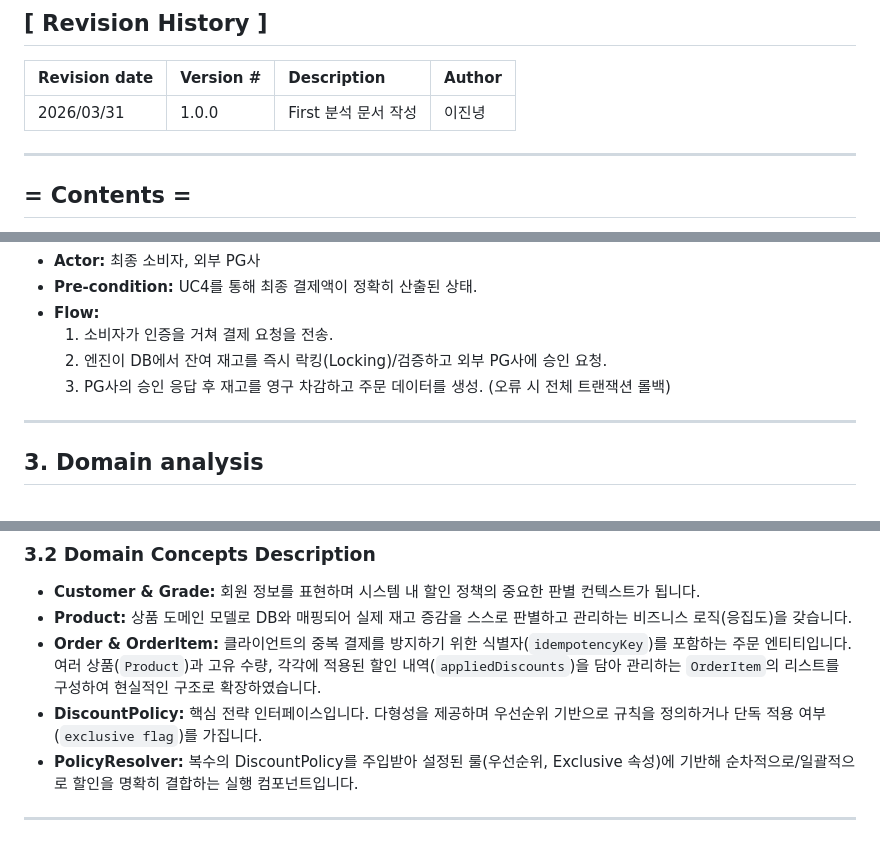
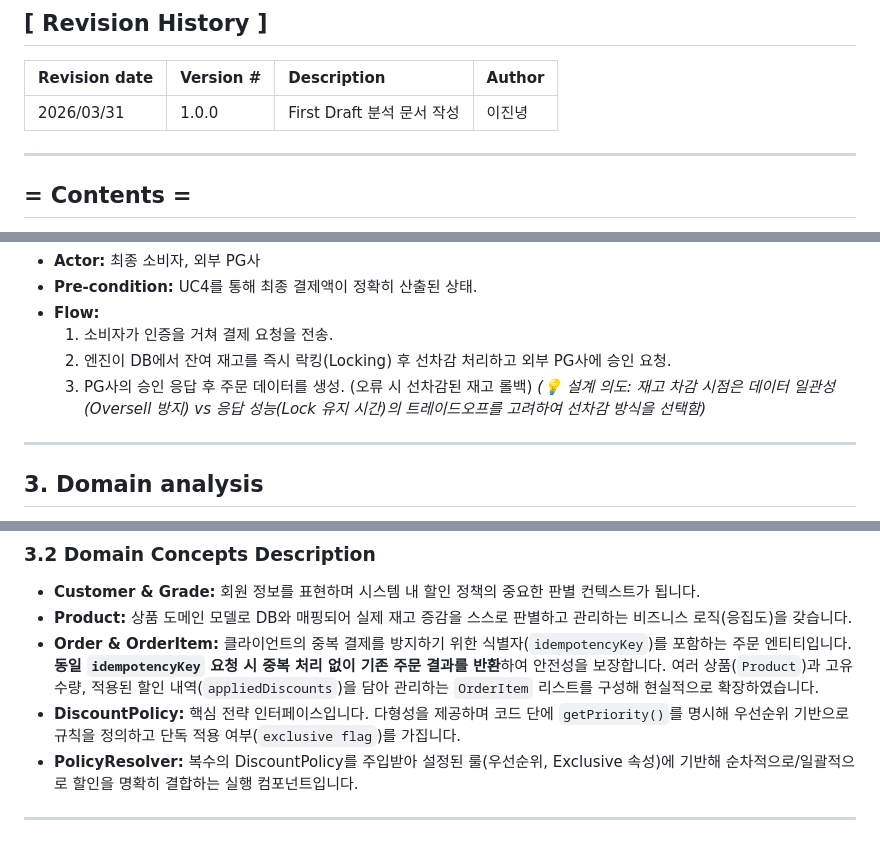
Before and after one commit to dlwlssud123/OSS_shopping, a Markdown page: Analysis_22212025_이진녕.md, 3 parts joined by grey strips. Drawn GitHub-style.

Commit message:
Finalize architectural details in Analysis doc based on constraints and priority parameters

```diff
--- a/Analysis_22212025_이진녕.md
+++ b/Analysis_22212025_이진녕.md
@@ -14,7 +14,7 @@
 
 | Revision date | Version # | Description | Author |
 | :--- | :--- | :--- | :--- |
-| 2026/03/31 | 1.0.0 | First 분석 문서 작성 | 이진녕 |
+| 2026/03/31 | 1.0.0 | First Draft 분석 문서 작성 | 이진녕 |
 
 ---
 
@@ -127,8 +127,9 @@ graph LR
 * **Pre-condition:** UC4를 통해 최종 결제액이 정확히 산출된 상태.
 * **Flow:**
   1. 소비자가 인증을 거쳐 결제 요청을 전송.
-  2. 엔진이 DB에서 잔여 재고를 즉시 락킹(Locking)/검증하고 외부 PG사에 승인 요청.
-  3. PG사의 승인 응답 후 재고를 영구 차감하고 주문 데이터를 생성. (오류 시 전체 트랜잭션 롤백)
+  2. 엔진이 DB에서 잔여 재고를 즉시 락킹(Locking) 후 선차감 처리하고 외부 PG사에 승인 요청.
+  3. PG사의 승인 응답 후 주문 데이터를 생성. (오류 시 선차감된 재고 롤백)
+     *(💡 설계 의도: 재고 차감 시점은 데이터 일관성(Oversell 방지) vs 응답 성능(Lock 유지 시간)의 트레이드오프를 고려하여 선차감 방식을 선택함)*
 
 ---
 
@@ -210,8 +212,8 @@ classDiagram
 ### 3.2 Domain Concepts Description
 * **Customer & Grade:** 회원 정보를 표현하며 시스템 내 할인 정책의 중요한 판별 컨텍스트가 됩니다.
 * **Product:** 상품 도메인 모델로 DB와 매핑되어 실제 재고 증감을 스스로 판별하고 관리하는 비즈니스 로직(응집도)을 갖습니다.
-* **Order & OrderItem:** 클라이언트의 중복 결제를 방지하기 위한 식별자(`idempotencyKey`)를 포함하는 주문 엔티티입니다. 여러 상품(`Product`)과 고유 수량, 각각에 적용된 할인 내역(`appliedDiscounts`)을 담아 관리하는 `OrderItem`의 리스트를 구성하여 현실적인 구조로 확장하였습니다.
-* **DiscountPolicy:** 핵심 전략 인터페이스입니다. 다형성을 제공하며 우선순위 기반으로 규칙을 정의하거나 단독 적용 여부(`exclusive flag`)를 가집니다.
+* **Order & OrderItem:** 클라이언트의 중복 결제를 방지하기 위한 식별자(`idempotencyKey`)를 포함하는 주문 엔티티입니다. **동일 `idempotencyKey` 요청 시 중복 처리 없이 기존 주문 결과를 반환**하여 안전성을 보장합니다. 여러 상품(`Product`)과 고유 수량, 적용된 할인 내역(`appliedDiscounts`)을 담아 관리하는 `OrderItem` 리스트를 구성해 현실적으로 확장하였습니다.
+* **DiscountPolicy:** 핵심 전략 인터페이스입니다. 다형성을 제공하며 코드 단에 `getPriority()`를 명시해 우선순위 기반으로 규칙을 정의하고 단독 적용 여부(`exclusive flag`)를 가집니다.
 * **PolicyResolver:** 복수의 DiscountPolicy를 주입받아 설정된 룰(우선순위, Exclusive 속성)에 기반해 순차적으로/일괄적으로 할인을 명확히 결합하는 실행 컴포넌트입니다.
 
 ---
```
Also changed, not shown: other parts of Analysis_22212025_이진녕.md (+1 -0 lines).
